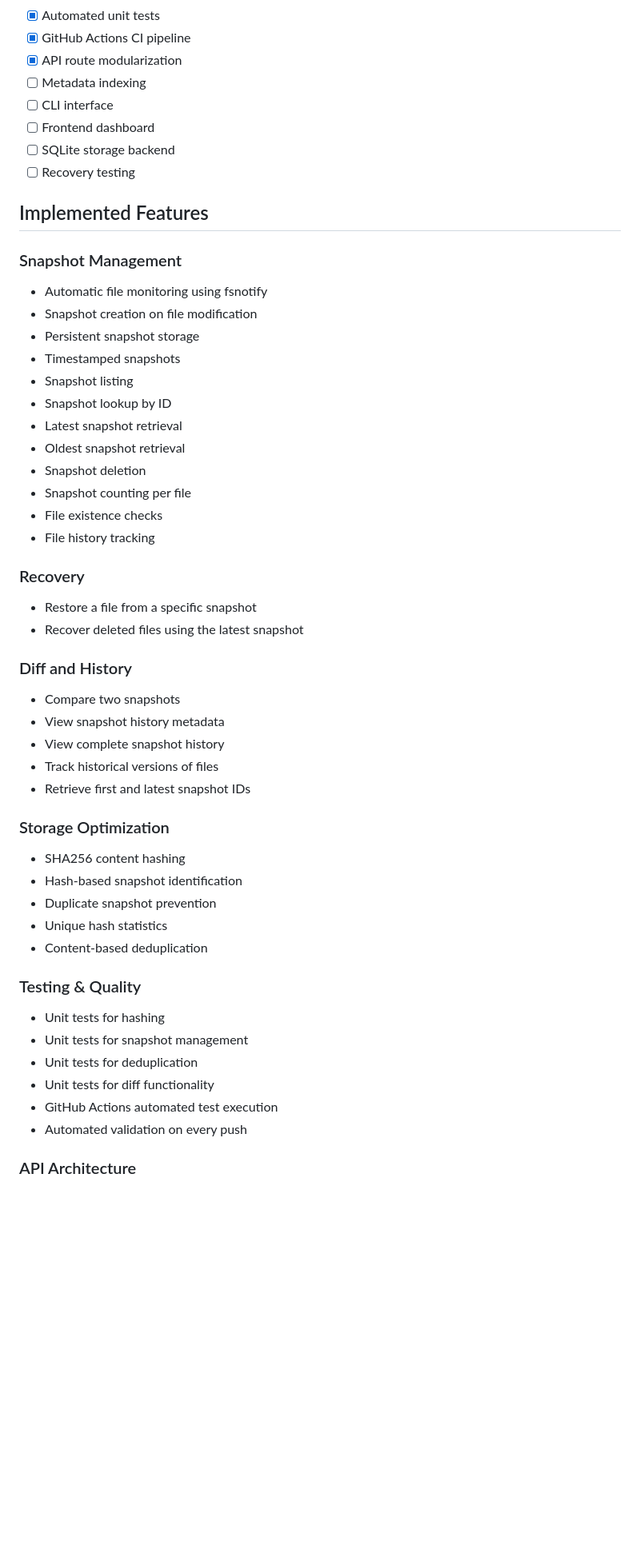
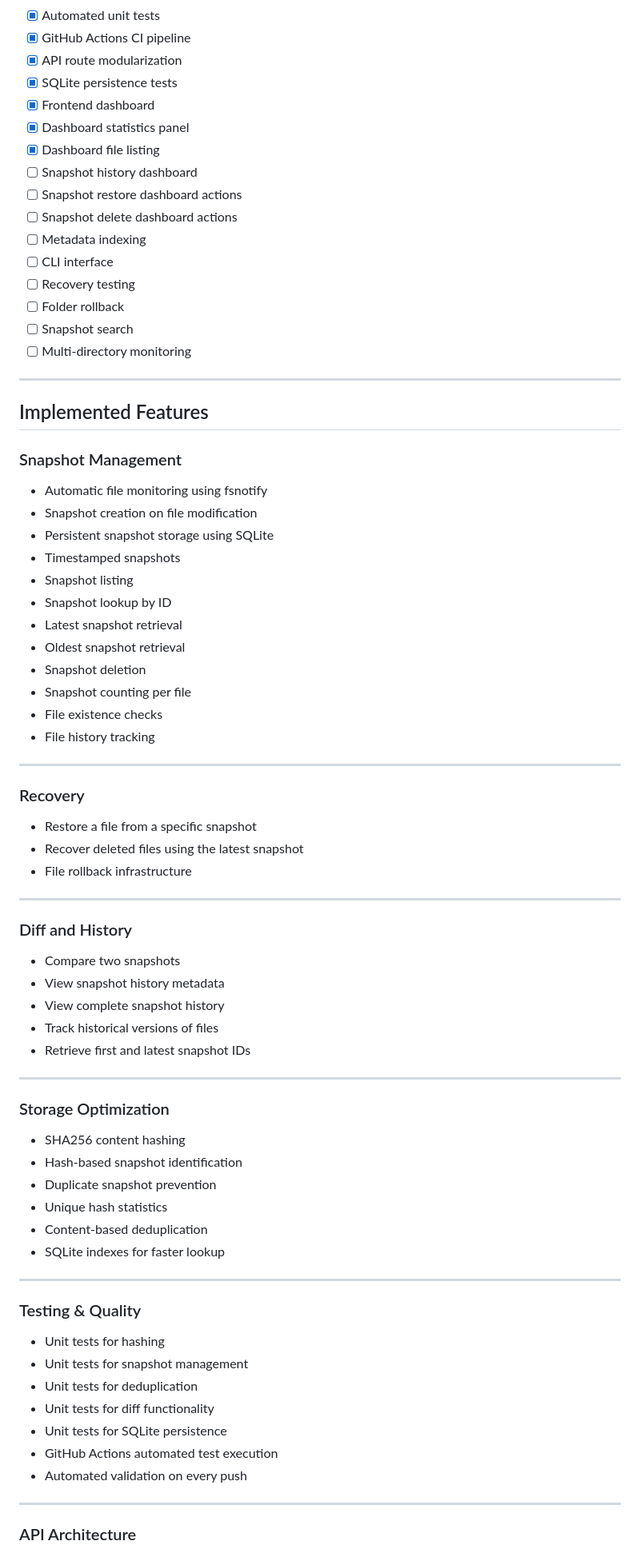
Before and after one commit to siddharthmnn/rewindfs, a Markdown page: README.md, the part around one of its changes. Shown at 80% size. GitHub-like rendering; blank space fills up the shorter version.

```diff
--- a/README.md
+++ b/README.md
@@ -42,11 +50,21 @@ The project explores how modern version-control systems and snapshot-based files
 * [x] Automated unit tests
 * [x] GitHub Actions CI pipeline
 * [x] API route modularization
+* [x] SQLite persistence tests
+* [x] Frontend dashboard
+* [x] Dashboard statistics panel
+* [x] Dashboard file listing
+* [ ] Snapshot history dashboard
+* [ ] Snapshot restore dashboard actions
+* [ ] Snapshot delete dashboard actions
 * [ ] Metadata indexing
 * [ ] CLI interface
-* [ ] Frontend dashboard
-* [ ] SQLite storage backend
 * [ ] Recovery testing
+* [ ] Folder rollback
+* [ ] Snapshot search
+* [ ] Multi-directory monitoring
+
+---
 
 ## Implemented Features
 
@@ -54,7 +72,7 @@ The project explores how modern version-control systems and snapshot-based files
 
 * Automatic file monitoring using fsnotify
 * Snapshot creation on file modification
-* Persistent snapshot storage
+* Persistent snapshot storage using SQLite
 * Timestamped snapshots
 * Snapshot listing
 * Snapshot lookup by ID
@@ -65,10 +83,15 @@ The project explores how modern version-control systems and snapshot-based files
 * File existence checks
 * File history tracking
 
+---
+
 ### Recovery
 
 * Restore a file from a specific snapshot
 * Recover deleted files using the latest snapshot
+* File rollback infrastructure
+
+---
 
 ### Diff and History
 
@@ -78,6 +101,8 @@ The project explores how modern version-control systems and snapshot-based files
 * Track historical versions of files
 * Retrieve first and latest snapshot IDs
 
+---
+
 ### Storage Optimization
 
 * SHA256 content hashing
@@ -85,6 +110,9 @@ The project explores how modern version-control systems and snapshot-based files
 * Duplicate snapshot prevention
 * Unique hash statistics
 * Content-based deduplication
+* SQLite indexes for faster lookup
+
+---
 
 ### Testing & Quality
 
@@ -92,8 +120,11 @@ The project explores how modern version-control systems and snapshot-based files
 * Unit tests for snapshot management
 * Unit tests for deduplication
 * Unit tests for diff functionality
+* Unit tests for SQLite persistence
 * GitHub Actions automated test execution
 * Automated validation on every push
+
+---
 
 ### API Architecture
 
```
Also changed, not shown: other parts of README.md (+173 -29 lines).
